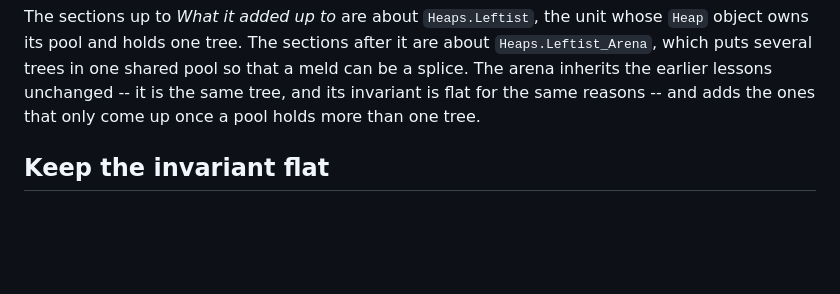
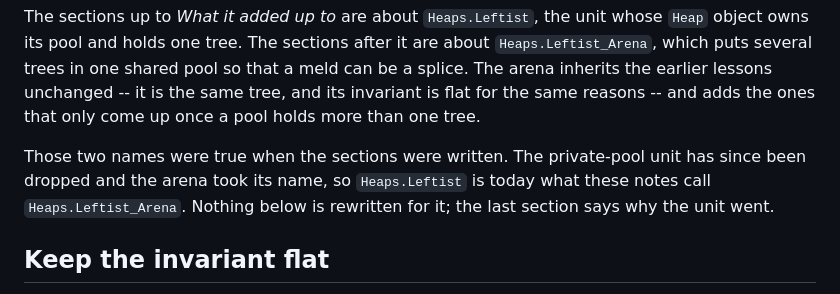
Before and after one commit to kanigsson/heaps, a Markdown page: PROOF.md, the part around the change. Rendered like a GitHub page; blank space fills up the shorter version.

Commit message:
Scope the older proof notes to the names they were written under

```diff
--- a/PROOF.md
+++ b/PROOF.md
@@ -12,6 +12,11 @@ about `Heaps.Leftist_Arena`, which puts several trees in one shared pool so
 that a meld can be a splice. The arena inherits the earlier lessons unchanged
 -- it is the same tree, and its invariant is flat for the same reasons -- and
 adds the ones that only come up once a pool holds more than one tree.
+
+Those two names were true when the sections were written. The private-pool unit
+has since been dropped and the arena took its name, so `Heaps.Leftist` is today
+what these notes call `Heaps.Leftist_Arena`. Nothing below is rewritten for it;
+the last section says why the unit went.
 
 ## Keep the invariant flat
 
```
